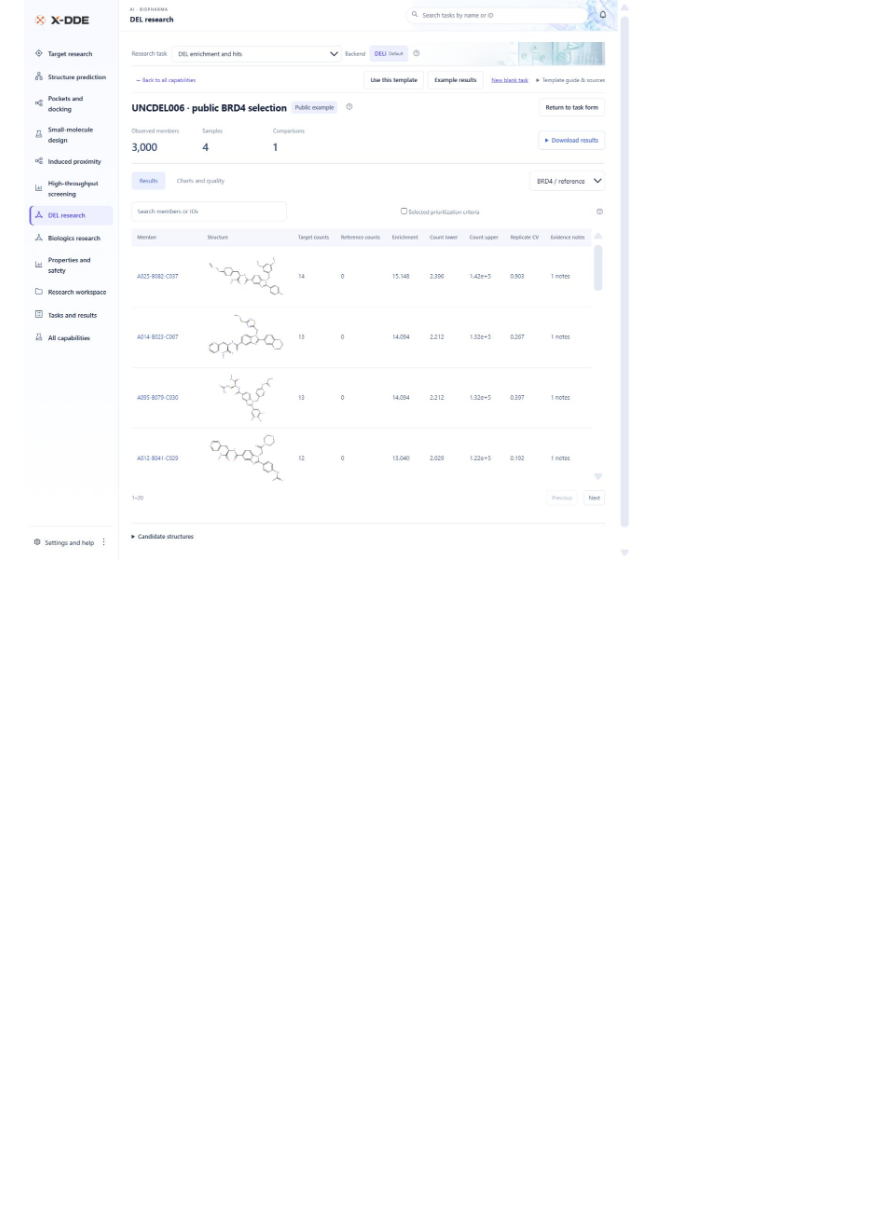
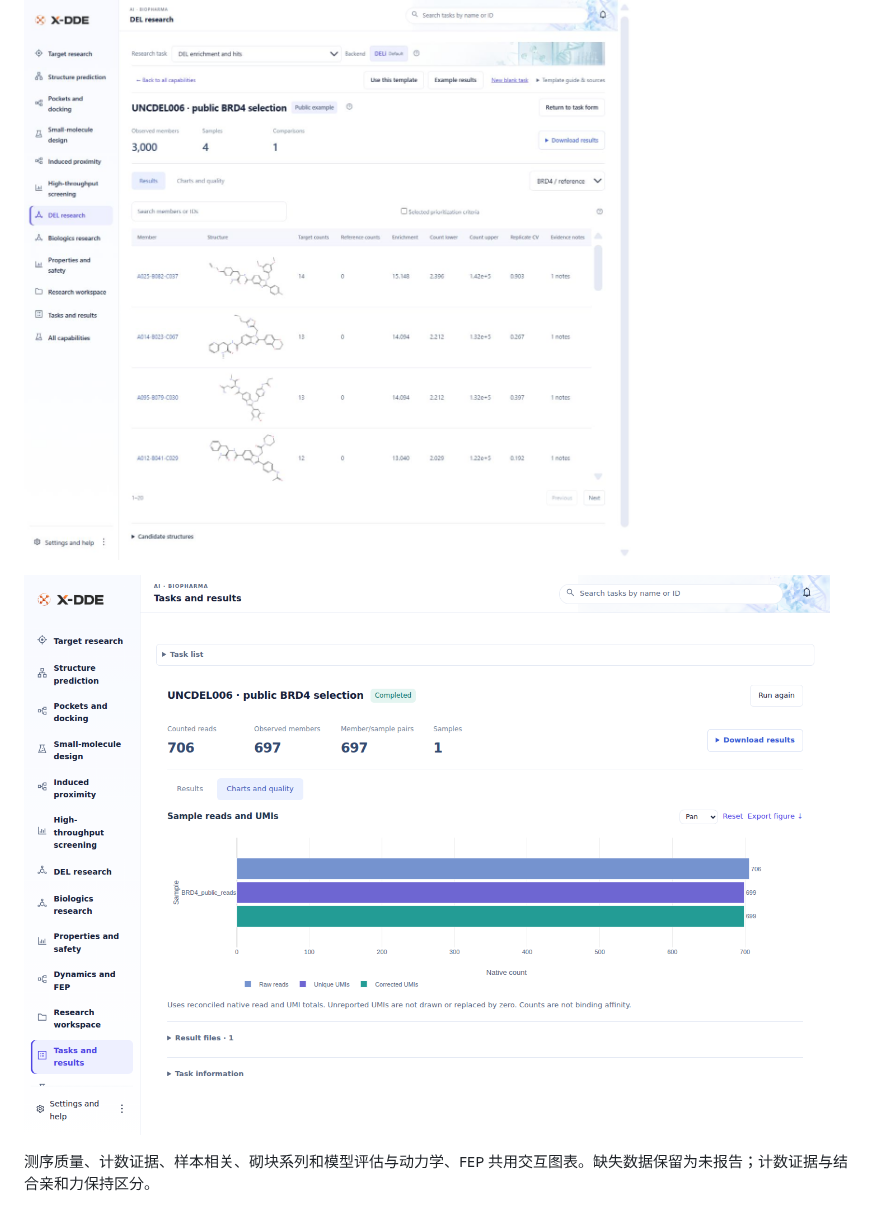
Before and after one commit to Victor-Xu-1/X-DDE, a Markdown page: README.md, the part around the change. Drawn GitHub-style; pictures changed too: docs/images/del-counts-interactive.png (added); blank space fills up the shorter version.

```diff
--- a/README.md
+++ b/README.md
@@ -101,6 +101,10 @@ DEL 页面保留成员结构、靶点与对照计数、富集区间和重复信
 
 ![UNCDEL006–BRD4 公开研究：实际 DEL 富集与成员结构](docs/images/del-enrichment.jpg)
 
+![真实英文 DEL 原生读数与 UMI 比较：支持交互检查及图件导出](docs/images/del-counts-interactive.png)
+
+测序质量、计数证据、样本相关、砌块系列和模型评估与动力学、FEP 共用交互图表。缺失数据保留为未报告；计数证据与结合亲和力保持区分。
+
 ![曲妥珠单抗–HER2 设计输入模板：实际可变域序列与 CDR](docs/images/antibody-template.jpg)
 
 抗体图展示经验证的**设计输入模板**，尚未运行新的设计任务；实验参考结构、输入材料与新生成的模型结果保持区分。
```
Also changed, not shown: README.en.md (+4 -0 lines), docs/design/screening-and-del.md (+1 -1 lines).
